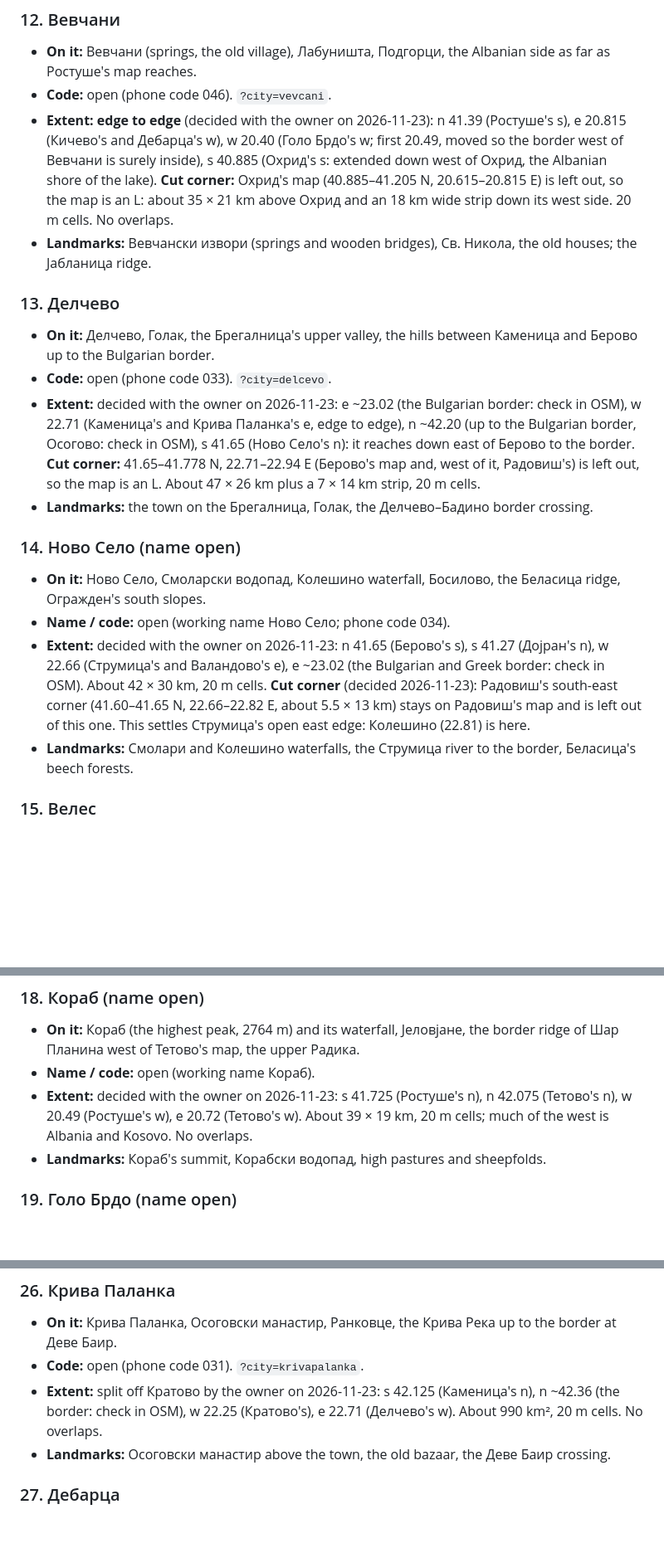
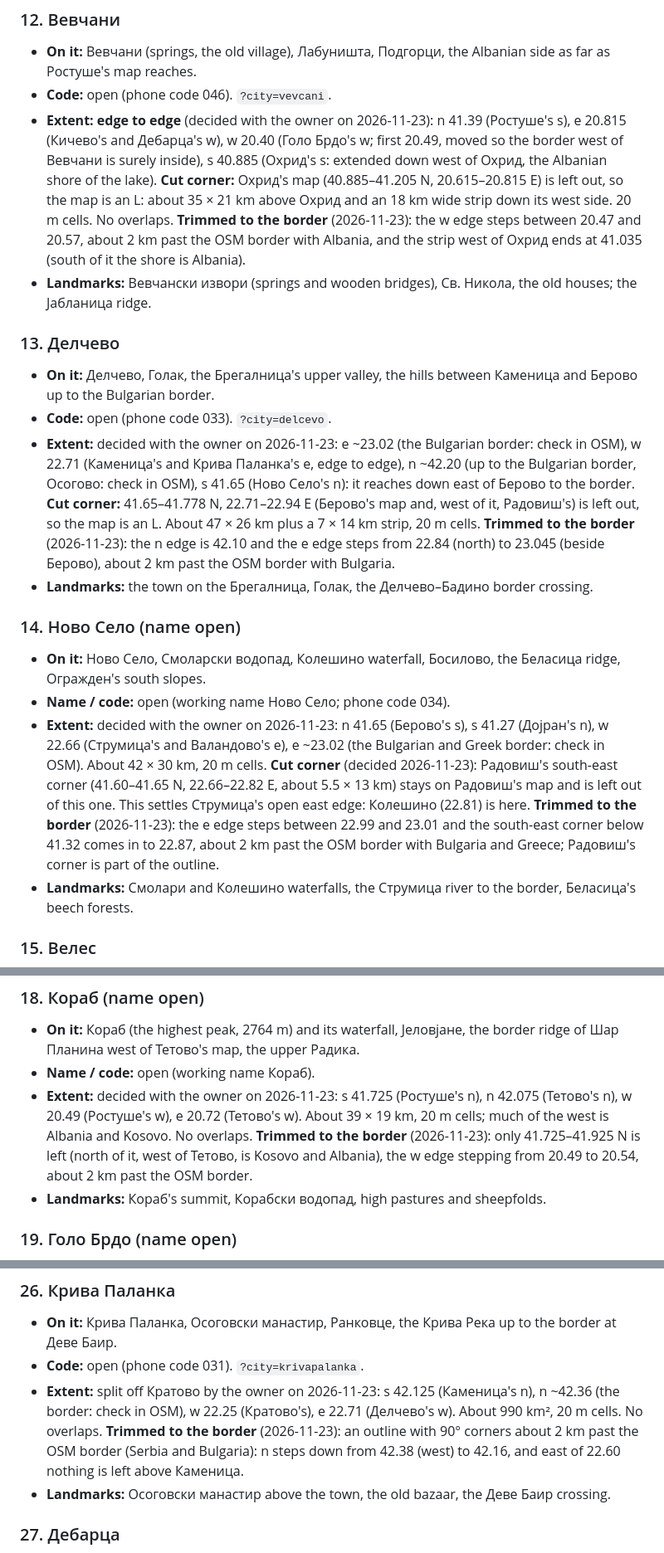
Before and after one commit to bbojan/091-skopje, a Markdown page: docs/TOWNS_TODO.md, 3 parts joined by grey strips. Shown at 83% size. Drawn GitHub-style; blank space fills up the shorter version.

```diff
--- a/docs/TOWNS_TODO.md
+++ b/docs/TOWNS_TODO.md
@@ -224,6 +227,8 @@ Ohrid 096, Prilep 048, Kruševo 098): ask for each one when it is started.
   w 20.40 (Голо Брдо's w; first 20.49, moved so the border west of Вевчани is surely inside), s 40.885 (Охрид's s: extended down west of Охрид, the Albanian shore of the lake).
   **Cut corner:** Охрид's map (40.885–41.205 N, 20.615–20.815 E) is left out, so the map is an L: about 35 × 21 km
   above Охрид and an 18 km wide strip down its west side. 20 m cells. No overlaps.
+  **Trimmed to the border** (2026-11-23): the w edge steps between 20.47 and 20.57, about 2 km past the OSM border
+  with Albania, and the strip west of Охрид ends at 41.035 (south of it the shore is Albania).
 - **Landmarks:** Вевчански извори (springs and wooden bridges), Св. Никола, the old houses; the Јабланица ridge.
 
 ### 13. Делчево
@@ -235,6 +240,8 @@ Ohrid 096, Prilep 048, Kruševo 098): ask for each one when it is started.
   (Каменица's and Крива Паланка's e, edge to edge), n ~42.20 (up to the Bulgarian border, Осогово: check in OSM), s 41.65 (Ново Село's n): it reaches down east of Берово to the border.
   **Cut corner:** 41.65–41.778 N, 22.71–22.94 E (Берово's map and, west of it, Радовиш's) is left out, so the map is
   an L. About 47 × 26 km plus a 7 × 14 km strip, 20 m cells.
+  **Trimmed to the border** (2026-11-23): the n edge is 42.10 and the e edge steps from 22.84 (north) to 23.045
+  (beside Берово), about 2 km past the OSM border with Bulgaria.
 - **Landmarks:** the town on the Брегалница, Голак, the Делчево–Бадино border crossing.
 
 ### 14. Ново Село (name open)
@@ -246,6 +253,9 @@ Ohrid 096, Prilep 048, Kruševo 098): ask for each one when it is started.
   (decided 2026-11-23): Радовиш's south-east corner (41.60–41.65 N, 22.66–22.82 E, about 5.5 × 13 km) stays on
   Радовиш's map and is left out of this one.
   This settles Струмица's open east edge: Колешино (22.81) is here.
+  **Trimmed to the border** (2026-11-23): the e edge steps between 22.99 and 23.01 and the south-east corner below
+  41.32 comes in to 22.87, about 2 km past the OSM border with Bulgaria and Greece; Радовиш's corner is part of the
+  outline.
 - **Landmarks:** Смолари and Колешино waterfalls, the Струмица river to the border, Беласица's beech forests.
 
 ### 15. Велес
@@ -288,6 +300,8 @@ Ohrid 096, Prilep 048, Kruševo 098): ask for each one when it is started.
 - **Name / code:** open (working name Кораб).
 - **Extent:** decided with the owner on 2026-11-23: s 41.725 (Ростуше's n), n 42.075 (Тетово's n), w 20.49 (Ростуше's w),
   e 20.72 (Тетово's w). About 39 × 19 km, 20 m cells; much of the west is Albania and Kosovo. No overlaps.
+  **Trimmed to the border** (2026-11-23): only 41.725–41.925 N is left (north of it, west of Тетово, is Kosovo and
+  Albania), the w edge stepping from 20.49 to 20.54, about 2 km past the OSM border.
 - **Landmarks:** Кораб's summit, Корабски водопад, high pastures and sheepfolds.
 
 ### 19. Голо Брдо (name open)
@@ -366,6 +380,8 @@ Ohrid 096, Prilep 048, Kruševo 098): ask for each one when it is started.
 - **Code:** open (phone code 031). `?city=krivapalanka`.
 - **Extent:** split off Кратово by the owner on 2026-11-23: s 42.125 (Каменица's n), n ~42.36 (the border: check in OSM),
   w 22.25 (Кратово's), e 22.71 (Делчево's w). About 990 km², 20 m cells. No overlaps.
+  **Trimmed to the border** (2026-11-23): an outline with 90° corners about 2 km past the OSM border (Serbia and
+  Bulgaria): n steps down from 42.38 (west) to 42.16, and east of 22.60 nothing is left above Каменица.
 - **Landmarks:** Осоговски манастир above the town, the old bazaar, the Деве Баир crossing.
 
 ### 27. Дебарца
```
Also changed, not shown: other parts of docs/TOWNS_TODO.md (+30 -24 lines), docs/towns-map.png, 1 other file.
